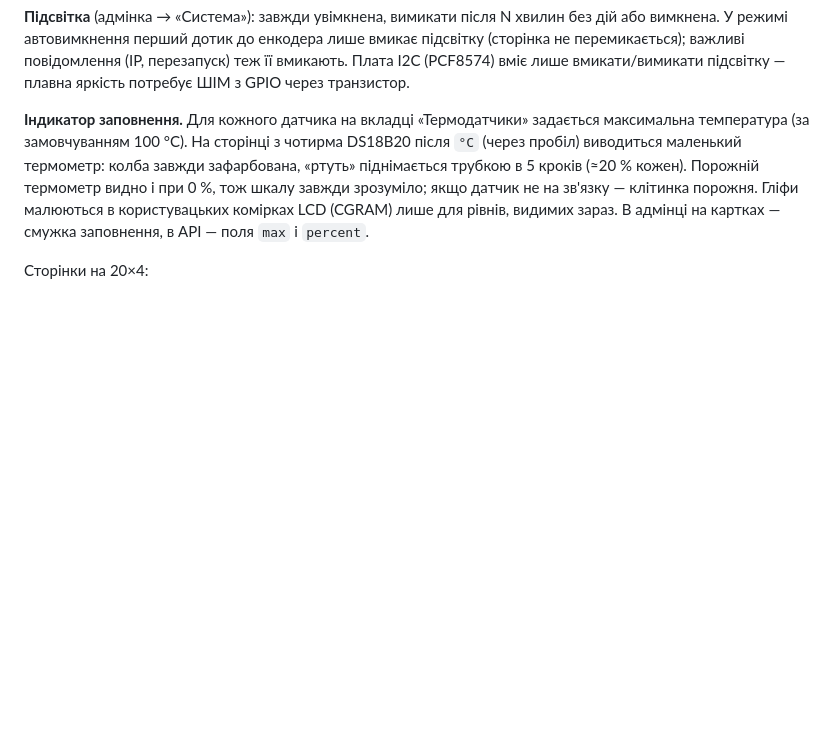
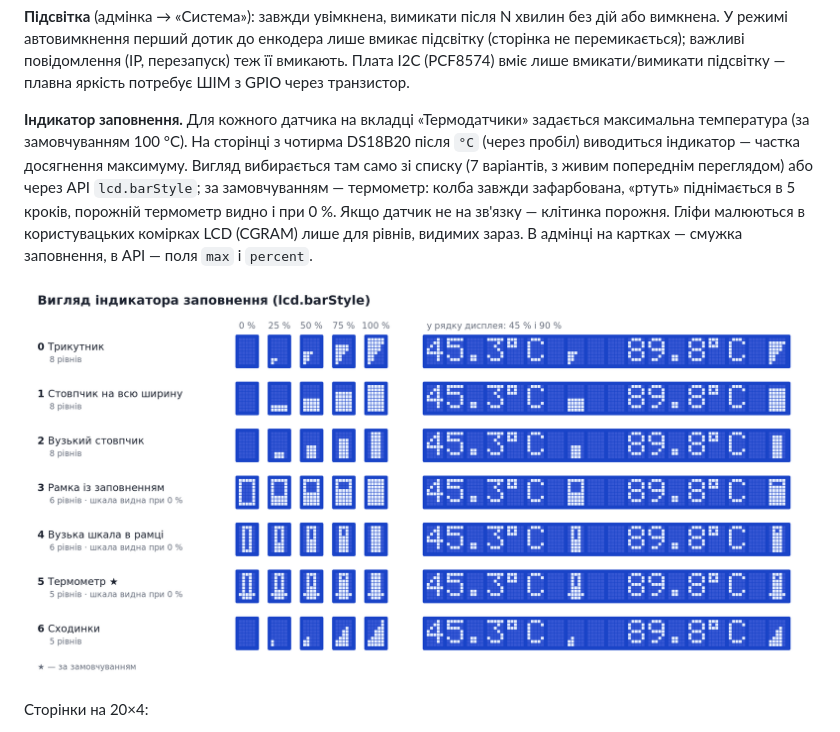
Before and after one commit to set-st/esp32-thermo, a Markdown page: README.md, the part around the change. Rendered like a GitHub page; pictures changed too: docs/bar-styles.png (added); blank space fills up the shorter version.

Commit message:
Docs: picture of the seven fill-indicator styles (README, API reference)

```diff
--- a/README.md
+++ b/README.md
@@ -127,11 +127,14 @@ SPLC780D1‑002A) в адмінці можна вибрати «Кирилиця
 
 **Індикатор заповнення.** Для кожного датчика на вкладці «Термодатчики» задається
 максимальна температура (за замовчуванням 100 °C). На сторінці з чотирма DS18B20 після
-`°C` (через пробіл) виводиться маленький термометр: колба завжди зафарбована, «ртуть»
-піднімається трубкою в 5 кроків (≈20 % кожен). Порожній термометр видно і при 0 %, тож
-шкалу завжди зрозуміло; якщо датчик не на зв'язку — клітинка порожня. Гліфи малюються в
-користувацьких комірках LCD (CGRAM) лише для рівнів, видимих зараз. В адмінці на картках —
-смужка заповнення, в API — поля `max` і `percent`.
+`°C` (через пробіл) виводиться індикатор — частка досягнення максимуму. Вигляд
+вибирається там само зі списку (7 варіантів, з живим попереднім переглядом) або через
+API `lcd.barStyle`; за замовчуванням — термометр: колба завжди зафарбована, «ртуть»
+піднімається в 5 кроків, порожній термометр видно і при 0 %. Якщо датчик не на зв'язку —
+клітинка порожня. Гліфи малюються в користувацьких комірках LCD (CGRAM) лише для рівнів,
+видимих зараз. В адмінці на картках — смужка заповнення, в API — поля `max` і `percent`.
+
+![Вигляд індикатора заповнення: стилі 0–6](docs/bar-styles.png)
 
 Сторінки на 20×4:
 1. чотири DS18B20, кожен у своєму рядку, з назвою;
```
Also changed, not shown: docs/API.md (+2 -0 lines).
